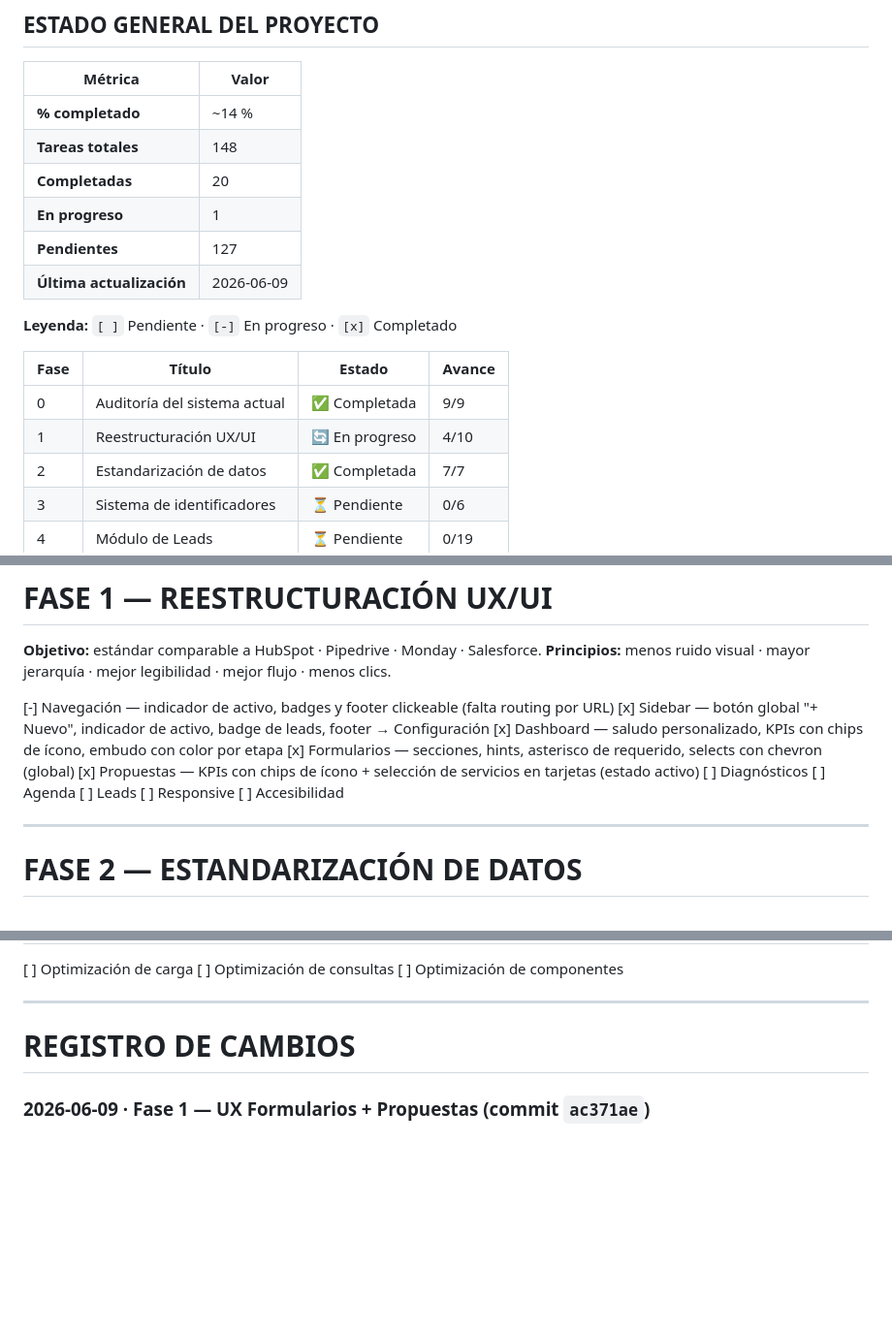
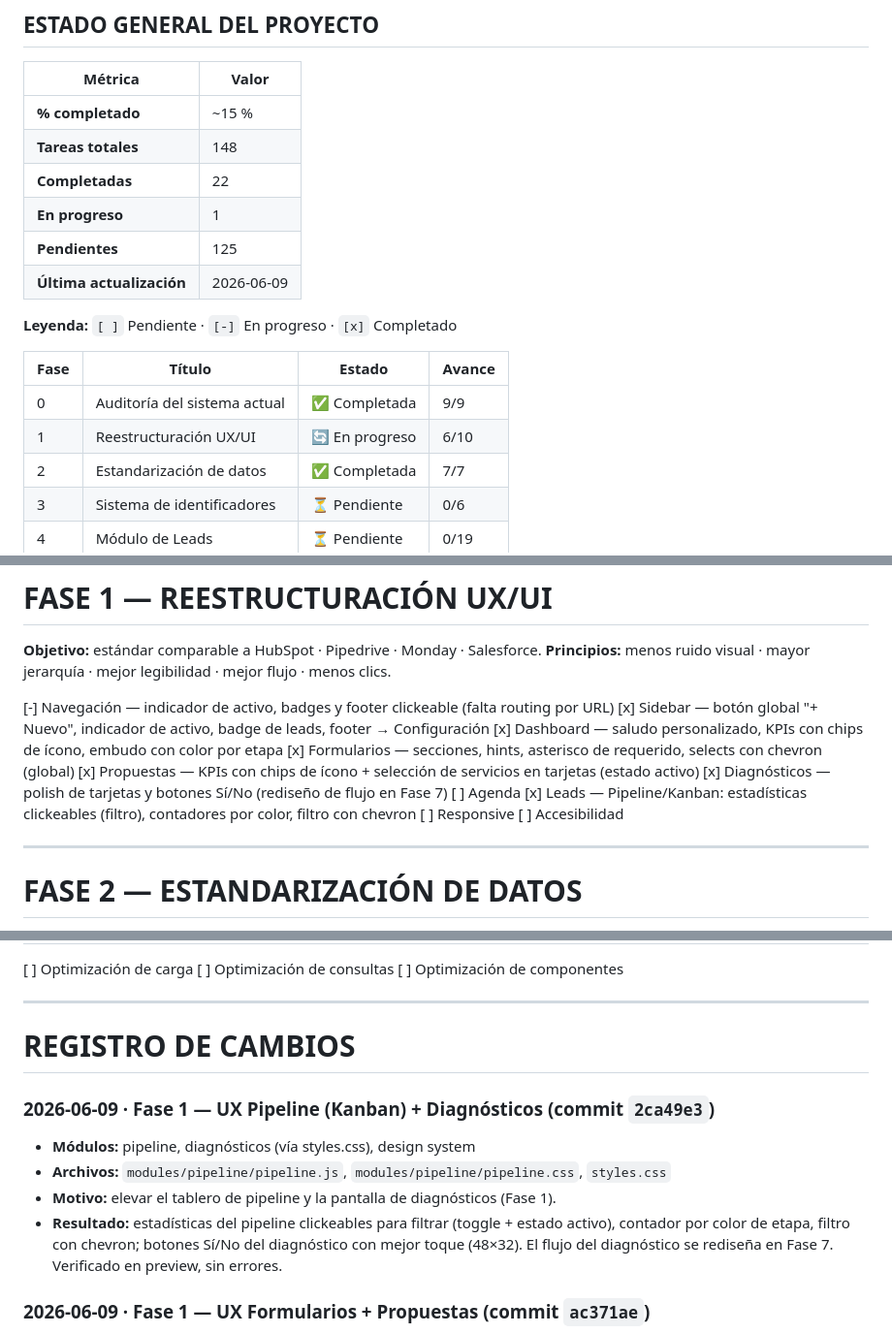
Before and after one commit to martinjacques225/TRIADA-CRM, a Markdown page: docs/TRIADA_MASTER_IMPLEMENTATION.md, 3 parts joined by grey strips. Shown at 97% size. GitHub-like rendering; blank space fills up the shorter version.

Commit message:
docs: marca Fase 1 Pipeline + Diagnosticos (6/10) en el roadmap
Co-Authored-By: Claude Opus 4.8 <noreply@anthropic.com>

```diff
--- a/docs/TRIADA_MASTER_IMPLEMENTATION.md
+++ b/docs/TRIADA_MASTER_IMPLEMENTATION.md
@@ -13,11 +13,11 @@
 
 | Métrica | Valor |
 |---|---|
-| **% completado** | ~14 % |
+| **% completado** | ~15 % |
 | **Tareas totales** | 148 |
-| **Completadas** | 20 |
+| **Completadas** | 22 |
 | **En progreso** | 1 |
-| **Pendientes** | 127 |
+| **Pendientes** | 125 |
 | **Última actualización** | 2026-06-09 |
 
 **Leyenda:** `[ ]` Pendiente · `[-]` En progreso · `[x]` Completado
@@ -25,7 +25,7 @@
 | Fase | Título | Estado | Avance |
 |---|---|---|---|
 | 0 | Auditoría del sistema actual | ✅ Completada | 9/9 |
-| 1 | Reestructuración UX/UI | 🔄 En progreso | 4/10 |
+| 1 | Reestructuración UX/UI | 🔄 En progreso | 6/10 |
 | 2 | Estandarización de datos | ✅ Completada | 7/7 |
 | 3 | Sistema de identificadores | ⏳ Pendiente | 0/6 |
 | 4 | Módulo de Leads | ⏳ Pendiente | 0/19 |
@@ -129,9 +129,9 @@ El producto tiene una **base de UI sólida y una capa de datos bien aislada**, p
 [x] Dashboard — saludo personalizado, KPIs con chips de ícono, embudo con color por etapa
 [x] Formularios — secciones, hints, asterisco de requerido, selects con chevron (global)
 [x] Propuestas — KPIs con chips de ícono + selección de servicios en tarjetas (estado activo)
-[ ] Diagnósticos
+[x] Diagnósticos — polish de tarjetas y botones Sí/No (rediseño de flujo en Fase 7)
 [ ] Agenda
-[ ] Leads
+[x] Leads — Pipeline/Kanban: estadísticas clickeables (filtro), contadores por color, filtro con chevron
 [ ] Responsive
 [ ] Accesibilidad
 
@@ -379,6 +379,12 @@ IA genera:
 
 # REGISTRO DE CAMBIOS
 
+### 2026-06-09 · Fase 1 — UX Pipeline (Kanban) + Diagnósticos (commit `2ca49e3`)
+- **Módulos:** pipeline, diagnósticos (vía styles.css), design system
+- **Archivos:** `modules/pipeline/pipeline.js`, `modules/pipeline/pipeline.css`, `styles.css`
+- **Motivo:** elevar el tablero de pipeline y la pantalla de diagnósticos (Fase 1).
+- **Resultado:** estadísticas del pipeline clickeables para filtrar (toggle + estado activo), contador por color de etapa, filtro con chevron; botones Sí/No del diagnóstico con mejor toque (48×32). El flujo del diagnóstico se rediseña en Fase 7. Verificado en preview, sin errores.
+
 ### 2026-06-09 · Fase 1 — UX Formularios + Propuestas (commit `ac371ae`)
 - **Módulos:** design system (styles.css), modals (prospecto), propuestas
 - **Archivos:** `styles.css`, `modules/modals/modals.js`, `modules/propuestas/propuestas.js`
```
